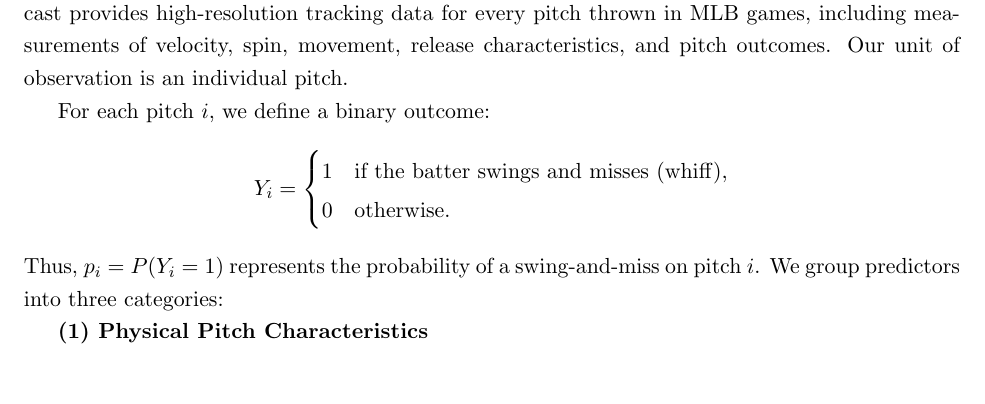
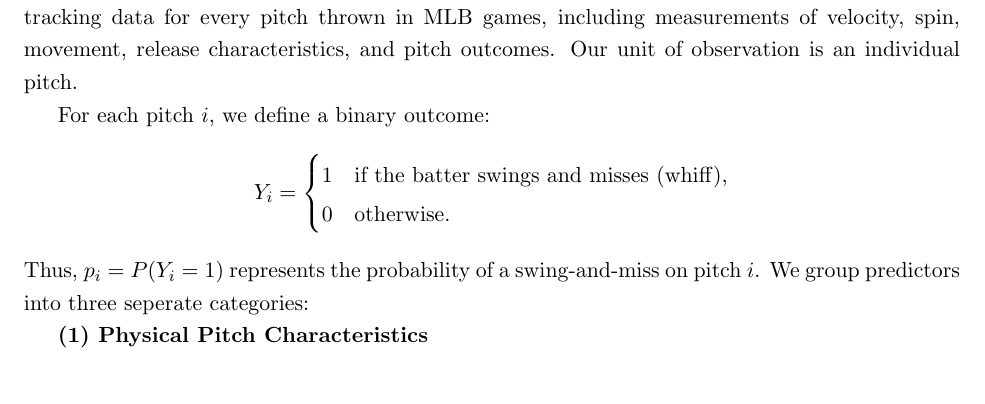
Before and after one commit to hdav3228/STAT482, a LaTeX document (ProposalTemplate.tex): part of page 2 of 3, cut so that both start at the same text. Compiled offline with pdfLaTeX.

Commit message:
Update ProposalTemplate.tex

```diff
--- a/ProposalTemplate.tex
+++ b/ProposalTemplate.tex
@@ -90,7 +90,7 @@ Y_i =
 \end{cases}
 \]
 Thus, $p_i = P(Y_i = 1)$ represents the probability of a swing-and-miss on pitch $i$.
-We group predictors into three categories:
+We group predictors into three seperate categories:
 
 \textbf{(1) Physical Pitch Characteristics}
 \begin{itemize}
```
Also changed, not shown: ProposalTemplate.tex (2 more changed lines).
